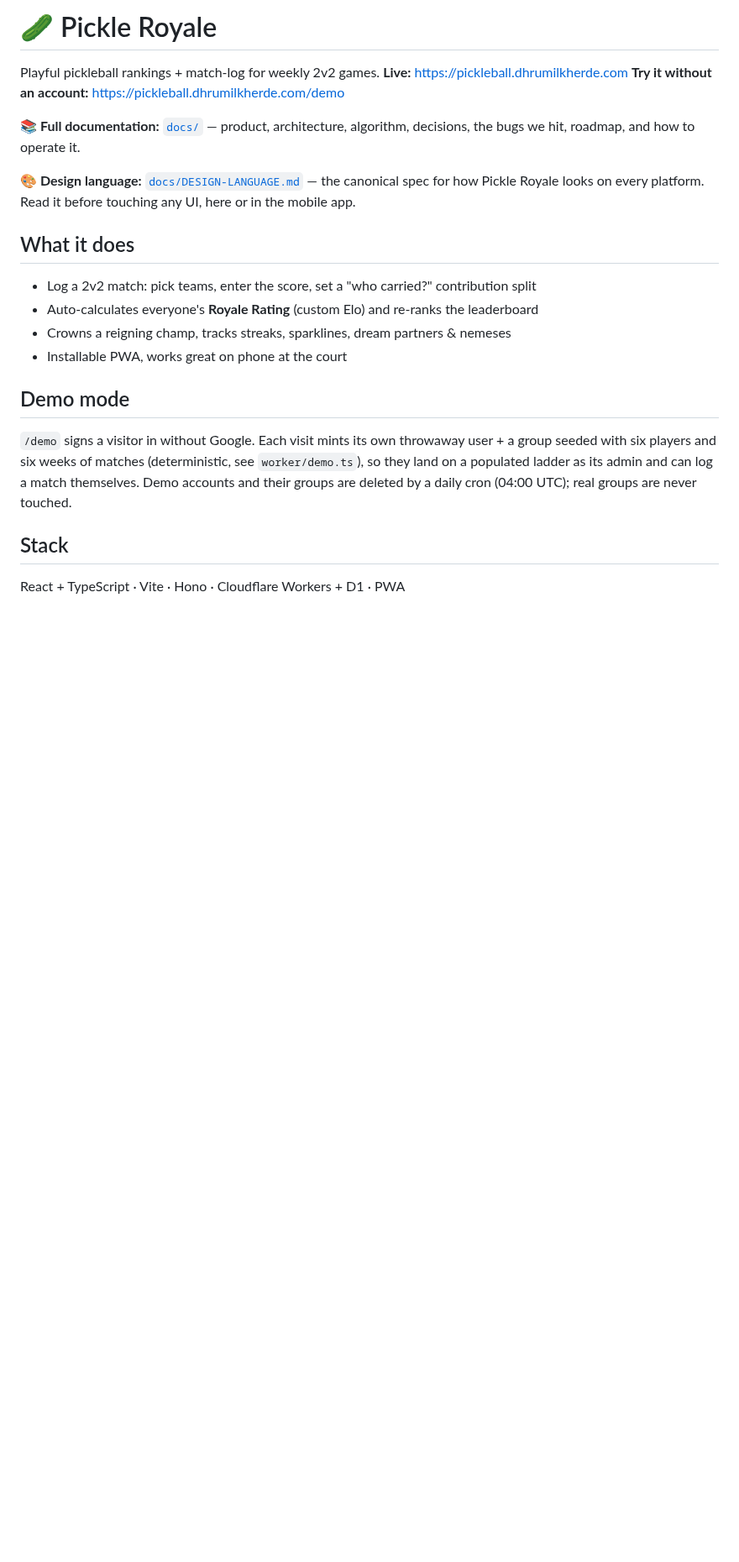
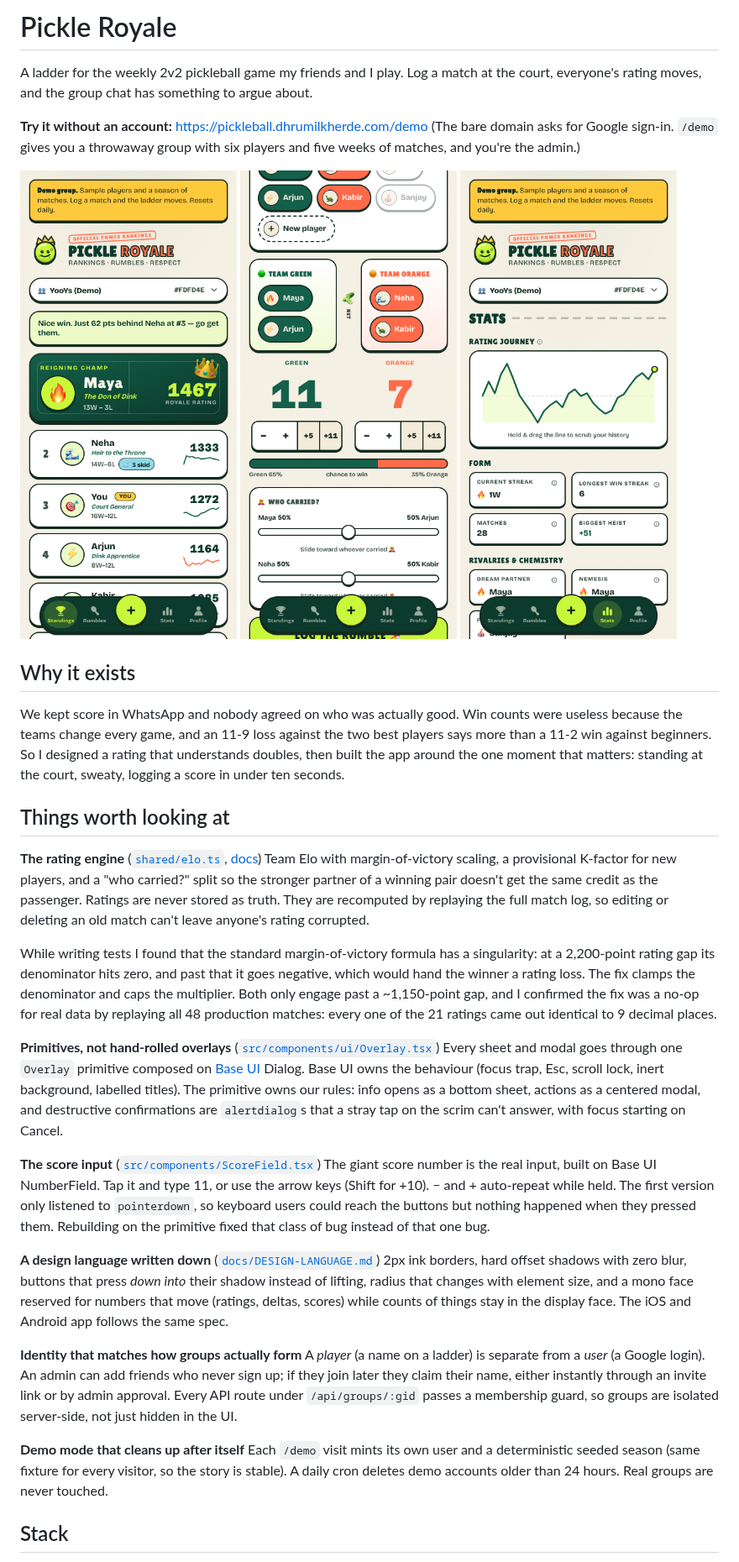
Before and after one commit to DicKay15/pickle-royale, a Markdown page: README.md, the part around one of its changes. Shown at 84% size. GitHub-like rendering; pictures changed too: docs/screenshots/log-match.png (added), docs/screenshots/standings.png (added), docs/screenshots/stats.png (added); blank space fills up the shorter version.

```diff
--- a/README.md
+++ b/README.md
@@ -1,29 +1,41 @@
-# 🥒 Pickle Royale
+# Pickle Royale
 
-Playful pickleball rankings + match-log for weekly 2v2 games.
-**Live:** https://pickleball.dhrumilkherde.com
+A ladder for the weekly 2v2 pickleball game my friends and I play. Log a match at the court, everyone's rating moves, and the group chat has something to argue about.
+
 **Try it without an account:** https://pickleball.dhrumilkherde.com/demo
+(The bare domain asks for Google sign-in. `/demo` gives you a throwaway group with six players and five weeks of matches, and you're the admin.)
 
-**📚 Full documentation:** [`docs/`](docs/README.md) — product, architecture,
-algorithm, decisions, the bugs we hit, roadmap, and how to operate it.
+<p>
+  <img src="docs/screenshots/standings.png" width="260" alt="Standings: the reigning champ card on top, then ranked rows with rating, record and a sparkline">
+  <img src="docs/screenshots/log-match.png" width="260" alt="Log a match: two teams picked, score 11 to 7, win odds bar, and the who-carried sliders">
+  <img src="docs/screenshots/stats.png" width="260" alt="Your stats: rating journey chart and form">
+</p>
 
-**🎨 Design language:** [`docs/DESIGN-LANGUAGE.md`](docs/DESIGN-LANGUAGE.md) — the
-canonical spec for how Pickle Royale looks on every platform. Read it before
-touching any UI, here or in the mobile app.
+## Why it exists
 
-## What it does
-- Log a 2v2 match: pick teams, enter the score, set a "who carried?" contribution split
-- Auto-calculates everyone's **Royale Rating** (custom Elo) and re-ranks the leaderboard
-- Crowns a reigning champ, tracks streaks, sparklines, dream partners & nemeses
-- Installable PWA, works great on phone at the court
+We kept score in WhatsApp and nobody agreed on who was actually good. Win counts were useless because the teams change every game, and an 11-9 loss against the two best players says more than a 11-2 win against beginners. So I designed a rating that understands doubles, then built the app around the one moment that matters: standing at the court, sweaty, logging a score in under ten seconds.
 
-## Demo mode
-`/demo` signs a visitor in without Google. Each visit mints its own throwaway
-user + a group seeded with six players and six weeks of matches (deterministic,
-see `worker/demo.ts`), so they land on a populated ladder as its admin and can
-log a match themselves. Demo accounts and their groups are deleted by a daily
-cron (04:00 UTC); real groups are never touched.
+## Things worth looking at
+
+**The rating engine** ([`shared/elo.ts`](shared/elo.ts), [docs](docs/ALGORITHM.md))
+Team Elo with margin-of-victory scaling, a provisional K-factor for new players, and a "who carried?" split so the stronger partner of a winning pair doesn't get the same credit as the passenger. Ratings are never stored as truth. They are recomputed by replaying the full match log, so editing or deleting an old match can't leave anyone's rating corrupted.
+
+While writing tests I found that the standard margin-of-victory formula has a singularity: at a 2,200-point rating gap its denominator hits zero, and past that it goes negative, which would hand the winner a rating loss. The fix clamps the denominator and caps the multiplier. Both only engage past a ~1,150-point gap, and I confirmed the fix was a no-op for real data by replaying all 48 production matches: every one of the 21 ratings came out identical to 9 decimal places.
+
+**Primitives, not hand-rolled overlays** ([`src/components/ui/Overlay.tsx`](src/components/ui/Overlay.tsx))
+Every sheet and modal goes through one `Overlay` primitive composed on [Base UI](https://base-ui.com) Dialog. Base UI owns the behaviour (focus trap, Esc, scroll lock, inert background, labelled titles). The primitive owns our rules: info opens as a bottom sheet, actions as a centered modal, and destructive confirmations are `alertdialog`s that a stray tap on the scrim can't answer, with focus starting on Cancel.
+
+**The score input** ([`src/components/ScoreField.tsx`](src/components/ScoreField.tsx))
+The giant score number is the real input, built on Base UI NumberField. Tap it and type 11, or use the arrow keys (Shift for +10). − and + auto-repeat while held. The first version only listened to `pointerdown`, so keyboard users could reach the buttons but nothing happened when they pressed them. Rebuilding on the primitive fixed that class of bug instead of that one bug.
+
+**A design language written down** ([`docs/DESIGN-LANGUAGE.md`](docs/DESIGN-LANGUAGE.md))
+2px ink borders, hard offset shadows with zero blur, buttons that press *down into* their shadow instead of lifting, radius that changes with element size, and a mono face reserved for numbers that move (ratings, deltas, scores) while counts of things stay in the display face. The iOS and Android app follows the same spec.
+
+**Identity that matches how groups actually form**
+A *player* (a name on a ladder) is separate from a *user* (a Google login). An admin can add friends who never sign up; if they join later they claim their name, either instantly through an invite link or by admin approval. Every API route under `/api/groups/:gid` passes a membership guard, so groups are isolated server-side, not just hidden in the UI.
+
+**Demo mode that cleans up after itself**
+Each `/demo` visit mints its own user and a deterministic seeded season (same fixture for every visitor, so the story is stable). A daily cron deletes demo accounts older than 24 hours. Real groups are never touched.
 
 ## Stack
-React + TypeScript · Vite · Hono · Cloudflare Workers + D1 · PWA
 
```
Also changed, not shown: other parts of README.md (+24 -20 lines), 3 other files.
